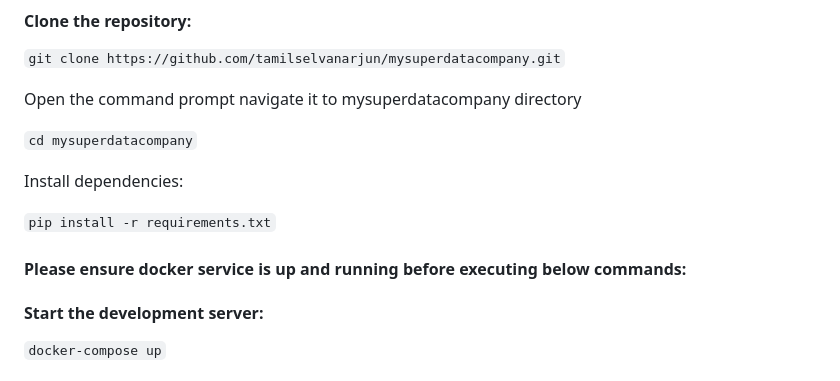
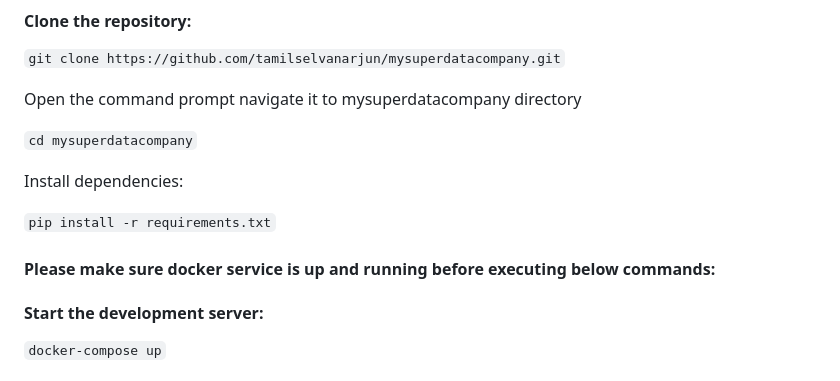
Before and after one commit to tamilselvanarjun/mysuperdatacompany, a Markdown page: README.md, the part around the change. Drawn GitHub-style.

````diff
--- a/README.md
+++ b/README.md
@@ -40,7 +40,7 @@ Install dependencies:
 
 ```pip install -r requirements.txt```
 
-#### Please ensure docker service is up and running before executing below commands:
+#### Please make sure docker service is up and running before executing below commands:
 
 ####  Start the development server:
 ```docker-compose up```
````
